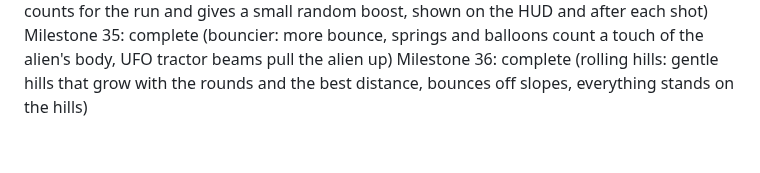
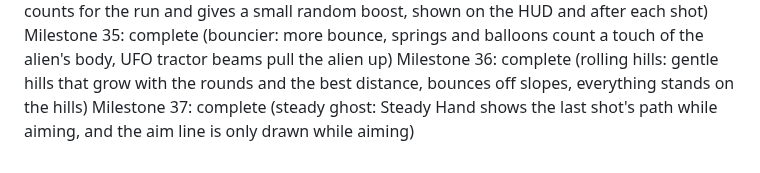
Before and after one commit to brueland/AI-Slingshot-Slop, a Markdown page: docs/PROGRESS.md, the part around the change. Rendered like a GitHub page.

```diff
--- a/docs/PROGRESS.md
+++ b/docs/PROGRESS.md
@@ -38,3 +38,4 @@ Milestone 33: complete (endless meadow: the ground and distance markers never en
 Milestone 34: complete (star power: every roguelike star counts for the run and gives a small random boost, shown on the HUD and after each shot)
 Milestone 35: complete (bouncier: more bounce, springs and balloons count a touch of the alien's body, UFO tractor beams pull the alien up)
 Milestone 36: complete (rolling hills: gentle hills that grow with the rounds and the best distance, bounces off slopes, everything stands on the hills)
+Milestone 37: complete (steady ghost: Steady Hand shows the last shot's path while aiming, and the aim line is only drawn while aiming)
```
